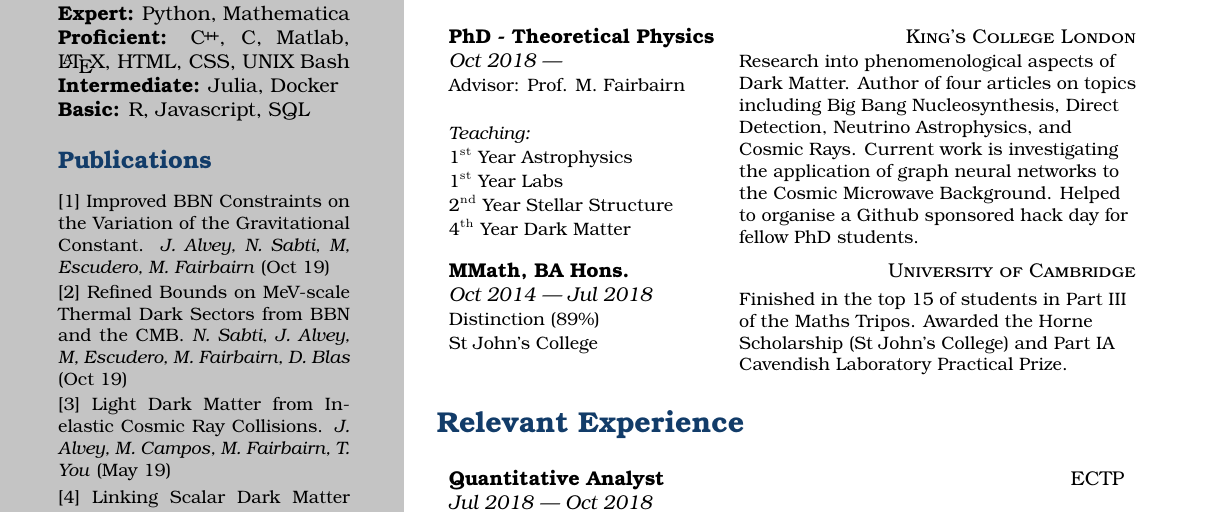
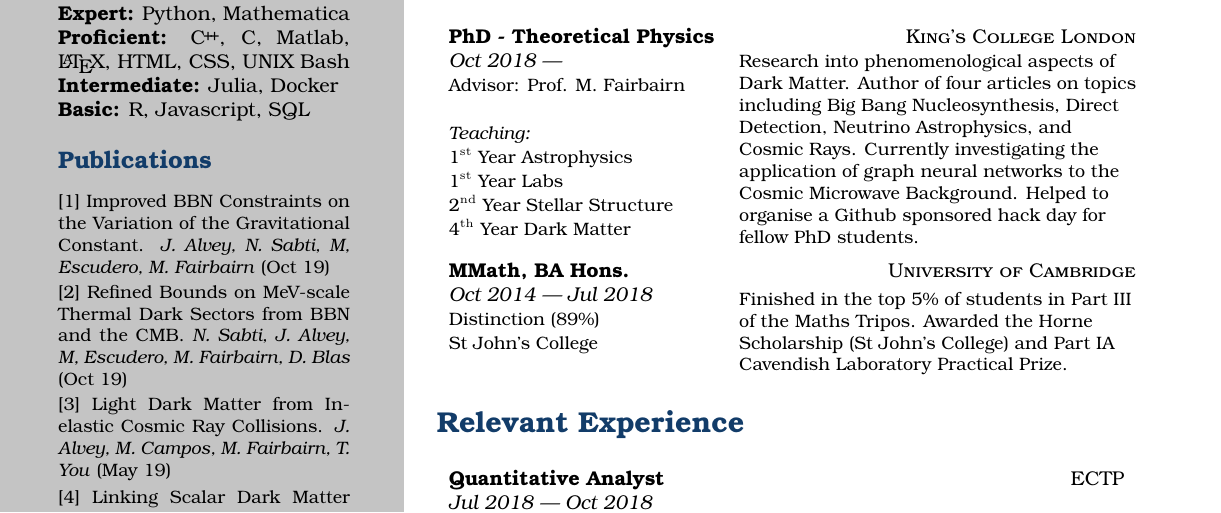
Before and after one commit to james-alvey-42/CV, a LaTeX document (main.tex): part of the page, cut so that both start at the same text. Compiled offline with XeLaTeX.

Commit message:
Edited CV

```diff
--- a/main.tex
+++ b/main.tex
@@ -127,7 +127,7 @@ I am a PhD student at King's College London studying Theoretical Physics. I have
 
 \begin{tabularx}{0.65\linewidth}{p{4.7cm}p{7cm}}
 \textbf{PhD - Theoretical Physics} & \multicolumn{1}{r}{\textsc{King's College London}}                  \\
-\textit{Oct 2018 ---} &  \multirow{7}{7cm}{\small{\raggedright Research into phenomenological aspects of Dark Matter. Author of four articles on topics including Big Bang Nucleosynthesis, Direct Detection, Neutrino Astrophysics, and Cosmic Rays. Current work is investigating the application of graph neural networks to the Cosmic Microwave Background. Helped to organise a Github sponsored hack day for fellow PhD students.}}                 \\
+\textit{Oct 2018 ---} &  \multirow{7}{7cm}{\small{\raggedright Research into phenomenological aspects of Dark Matter. Author of four articles on topics including Big Bang Nucleosynthesis, Direct Detection, Neutrino Astrophysics, and Cosmic Rays. Currently investigating the application of graph neural networks to the Cosmic Microwave Background. Helped to organise a Github sponsored hack day for fellow PhD students.}}                 \\
 \small Advisor: Prof. M. Fairbairn &  \\
  &                   \\
 \small \textit{Teaching:} &                   \\
@@ -140,7 +140,7 @@ I am a PhD student at King's College London studying Theoretical Physics. I have
 
 \begin{tabularx}{0.65\linewidth}{p{4.7cm}p{7cm}}
 \textbf{MMath, BA Hons.} & \multicolumn{1}{r}{\textsc{University of Cambridge}}                  \\
-\textit{Oct 2014 --- Jul 2018} & \multirow{4}{7cm}{\small{\raggedright Finished in the top 15 of students in Part III of the Maths Tripos. Awarded the Horne Scholarship (St John's College) and Part IA Cavendish Laboratory Practical Prize.}}                  \\
+\textit{Oct 2014 --- Jul 2018} & \multirow{4}{7cm}{\small{\raggedright Finished in the top 5\% of students in Part III of the Maths Tripos. Awarded the Horne Scholarship (St John's College) and Part IA Cavendish Laboratory Practical Prize.}}                  \\
 \small Distinction (89\%) &  \\
 \small St John's College &                   \\
   &
```
Also changed, not shown: james-alvey-cv.pdf, james-alvey-cv.png.
